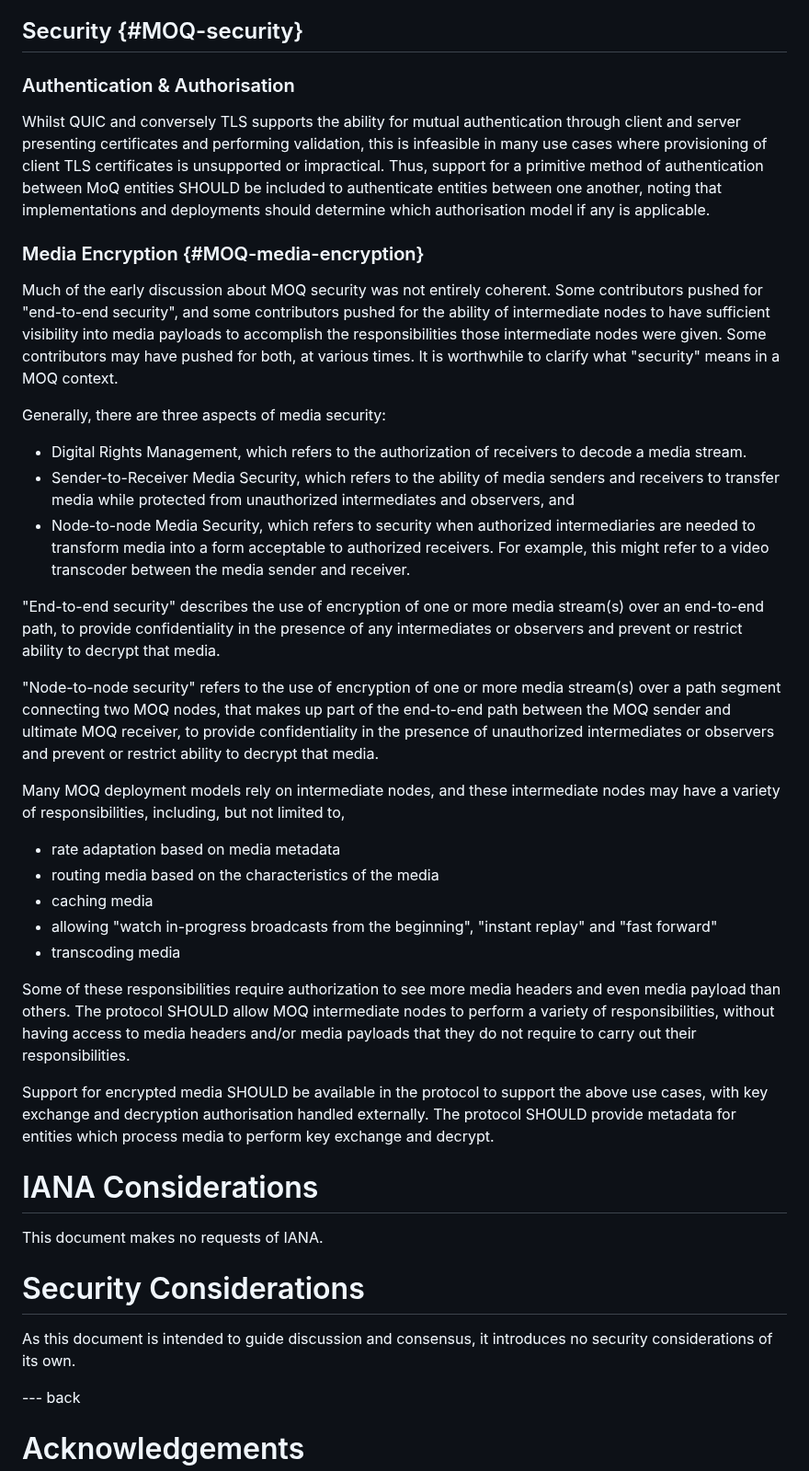
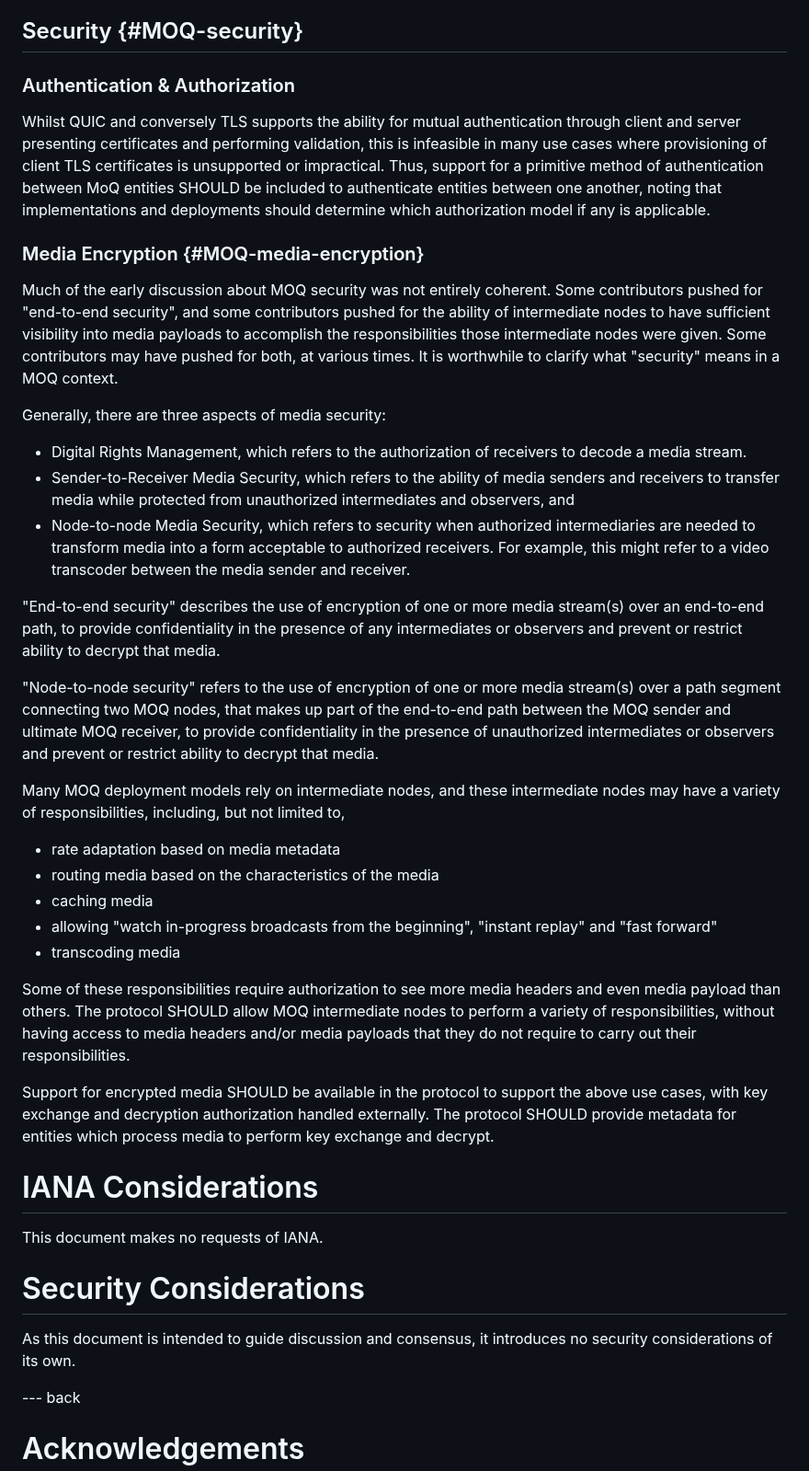
Before and after one commit to moq-wg/moq-requirements, a Markdown page: draft-ietf-moq-requirements.md, the part around one of its changes. Shown at 92% size. Drawn GitHub-style.

```diff
--- a/draft-ietf-moq-requirements.md
+++ b/draft-ietf-moq-requirements.md
@@ -692,9 +523,9 @@ In both of these scenarios, triggering may occur either through an event provide
 
 ## Security {#MOQ-security}
 
-### Authentication & Authorisation
+### Authentication & Authorization
 
-Whilst QUIC and conversely TLS supports the ability for mutual authentication through client and server presenting certificates and performing validation, this is infeasible in many use cases where provisioning of client TLS certificates is unsupported or impractical. Thus, support for a primitive method of authentication between MoQ entities SHOULD be included to authenticate entities between one another, noting that implementations and deployments should determine which authorisation model if any is applicable.
+Whilst QUIC and conversely TLS supports the ability for mutual authentication through client and server presenting certificates and performing validation, this is infeasible in many use cases where provisioning of client TLS certificates is unsupported or impractical. Thus, support for a primitive method of authentication between MoQ entities SHOULD be included to authenticate entities between one another, noting that implementations and deployments should determine which authorization model if any is applicable.
 
 ### Media Encryption {#MOQ-media-encryption}
 
@@ -702,9 +533,9 @@ Much of the early discussion about MOQ security was not entirely coherent. Some
 
 Generally, there are three aspects of media security:
 
-* Digital Rights Management, which refers to the authorization of receivers to decode a media stream.
-* Sender-to-Receiver Media Security, which refers to the ability of media senders and receivers to transfer media while protected from unauthorized intermediates and observers, and
-* Node-to-node Media Security, which refers to security when authorized intermediaries are needed to transform media into a form acceptable to authorized receivers. For example, this might refer to a video transcoder between the media sender and receiver.
+- Digital Rights Management, which refers to the authorization of receivers to decode a media stream.
+- Sender-to-Receiver Media Security, which refers to the ability of media senders and receivers to transfer media while protected from unauthorized intermediates and observers, and
+- Node-to-node Media Security, which refers to security when authorized intermediaries are needed to transform media into a form acceptable to authorized receivers. For example, this might refer to a video transcoder between the media sender and receiver.
 
 "End-to-end security" describes the use of encryption of one or more media stream(s) over an end-to-end path, to provide confidentiality in the presence of any intermediates or observers and prevent or restrict ability to decrypt that media.
 
@@ -712,15 +543,15 @@ Generally, there are three aspects of media security:
 
 Many MOQ deployment models rely on intermediate nodes, and these intermediate nodes may have a variety of responsibilities, including, but not limited to,
 
-* rate adaptation based on media metadata
-* routing media based on the characteristics of the media
-* caching media
-* allowing "watch in-progress broadcasts from the beginning", "instant replay" and "fast forward"
-* transcoding media
+- rate adaptation based on media metadata
+- routing media based on the characteristics of the media
+- caching media
+- allowing "watch in-progress broadcasts from the beginning", "instant replay" and "fast forward"
+- transcoding media
 
 Some of these responsibilities require authorization to see more media headers and even media payload than others. The protocol SHOULD allow MOQ intermediate nodes to perform a variety of responsibilities, without having access to media headers and/or media payloads that they do not require to carry out their responsibilities.
 
-Support for encrypted media SHOULD be available in the protocol to support the above use cases, with key exchange and decryption authorisation handled externally. The protocol SHOULD provide metadata for entities which process media to perform key exchange and decrypt.
+Support for encrypted media SHOULD be available in the protocol to support the above use cases, with key exchange and decryption authorization handled externally. The protocol SHOULD provide metadata for entities which process media to perform key exchange and decrypt.
 
 # IANA Considerations
 
@@ -728,8 +559,7 @@ This document makes no requests of IANA.
 
 # Security Considerations
 
-As this document is intended to guide discussion and consensus, it introduces
-no security considerations of its own.
+As this document is intended to guide discussion and consensus, it introduces no security considerations of its own.
 
 --- back
 
```
Also changed, not shown: other parts of draft-ietf-moq-requirements.md (+84 -258 lines).
